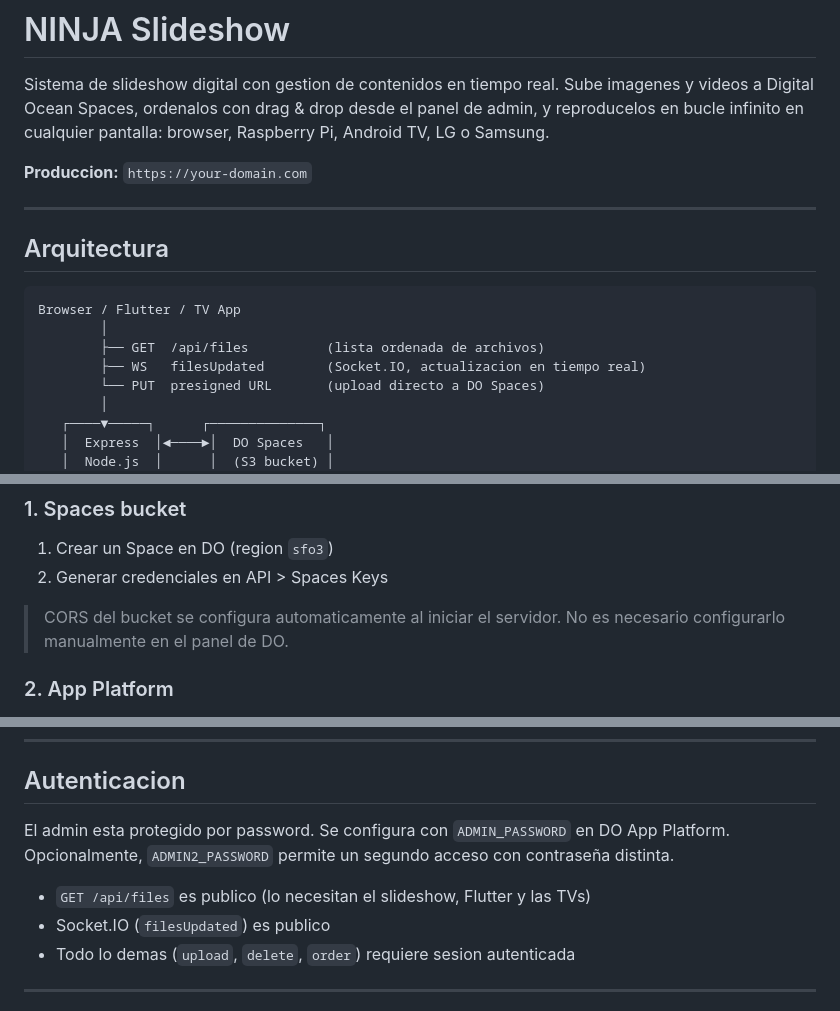
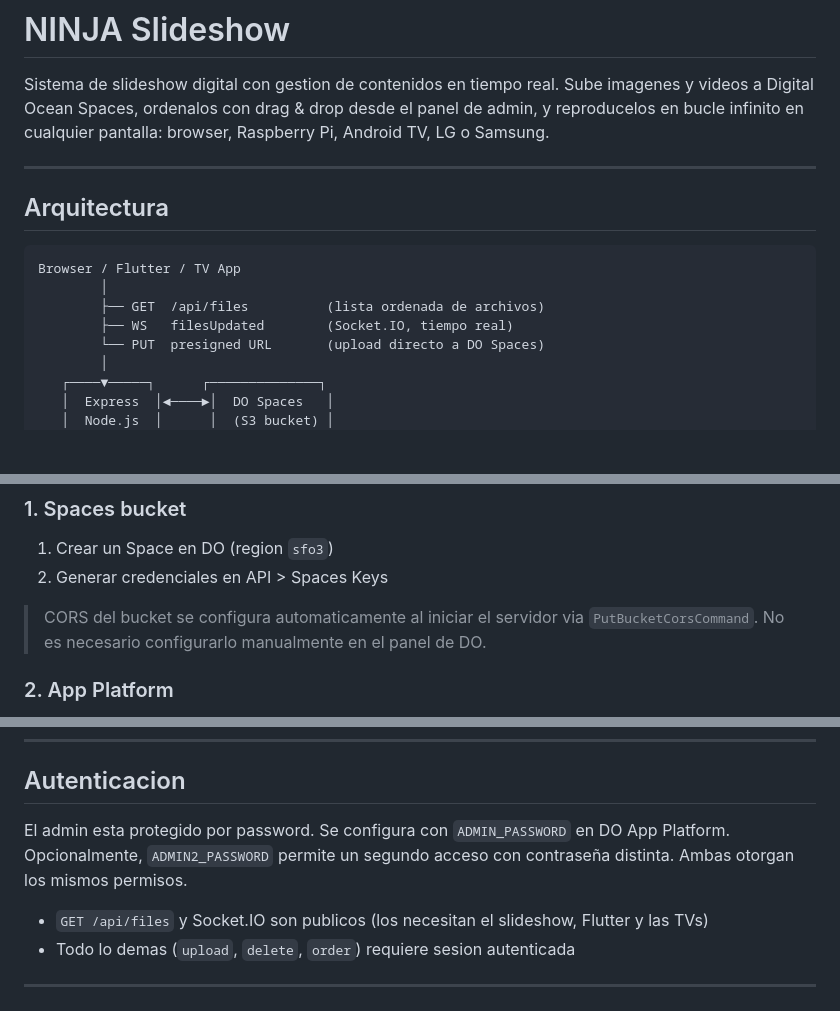
Before and after one commit to MoscoDJ/NINJA-Slideshow, a Markdown page: README.md, 3 parts joined by grey strips. Drawn GitHub-style; blank space fills up the shorter version.

```diff
--- a/README.md
+++ b/README.md
@@ -4,8 +4,6 @@ Sistema de slideshow digital con gestion de contenidos en tiempo real.
 Sube imagenes y videos a Digital Ocean Spaces, ordenalos con drag & drop
 desde el panel de admin, y reproducelos en bucle infinito en cualquier
 pantalla: browser, Raspberry Pi, Android TV, LG o Samsung.
-
-**Produccion:** `https://your-domain.com`
 
 ---
 
@@ -15,7 +13,7 @@ pantalla: browser, Raspberry Pi, Android TV, LG o Samsung.
 Browser / Flutter / TV App
         │
         ├── GET  /api/files          (lista ordenada de archivos)
-        ├── WS   filesUpdated        (Socket.IO, actualizacion en tiempo real)
+        ├── WS   filesUpdated        (Socket.IO, tiempo real)
         └── PUT  presigned URL       (upload directo a DO Spaces)
         │
    ┌────▼─────┐      ┌──────────────┐
@@ -110,8 +109,9 @@ Abre http://localhost:5000 para el slideshow y http://localhost:5000/admin para
 1. Crear un Space en DO (region `sfo3`)
 2. Generar credenciales en API > Spaces Keys
 
-> CORS del bucket se configura automaticamente al iniciar el servidor.
-> No es necesario configurarlo manualmente en el panel de DO.
+> CORS del bucket se configura automaticamente al iniciar el servidor
+> via `PutBucketCorsCommand`. No es necesario configurarlo manualmente
+> en el panel de DO.
 
 ### 2. App Platform
 
@@ -132,11 +132,11 @@ y apuntar el DNS (CNAME) al dominio que DO asigne.
 
 ## Autenticacion
 
-El admin esta protegido por password. Se configura con `ADMIN_PASSWORD` en DO App Platform.
-Opcionalmente, `ADMIN2_PASSWORD` permite un segundo acceso con contraseña distinta.
+El admin esta protegido por password. Se configura con `ADMIN_PASSWORD`
+en DO App Platform. Opcionalmente, `ADMIN2_PASSWORD` permite un segundo
+acceso con contraseña distinta. Ambas otorgan los mismos permisos.
 
-- `GET /api/files` es publico (lo necesitan el slideshow, Flutter y las TVs)
-- Socket.IO (`filesUpdated`) es publico
+- `GET /api/files` y Socket.IO son publicos (los necesitan el slideshow, Flutter y las TVs)
 - Todo lo demas (`upload`, `delete`, `order`) requiere sesion autenticada
 
 ---
```
Also changed, not shown: other parts of README.md (+22 -10 lines).
